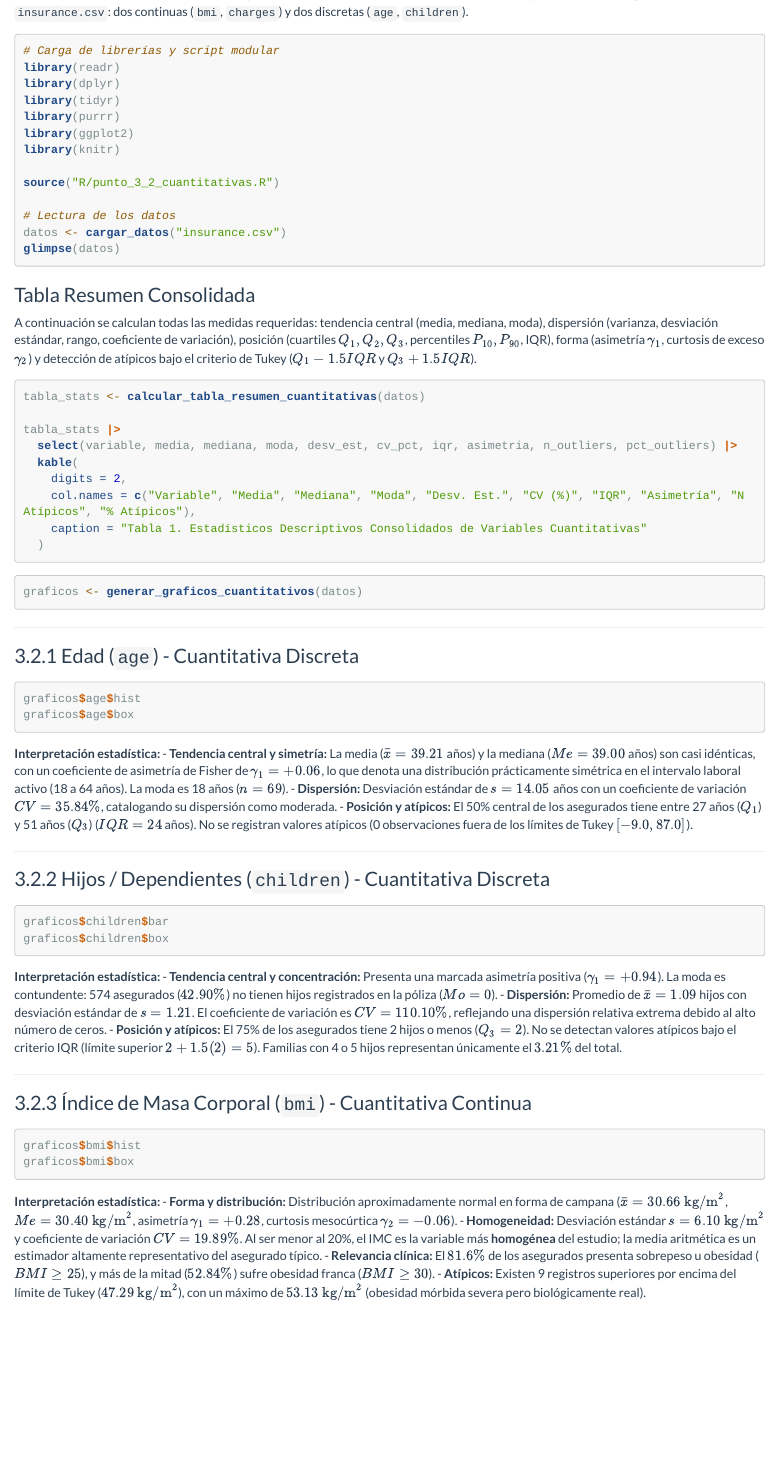
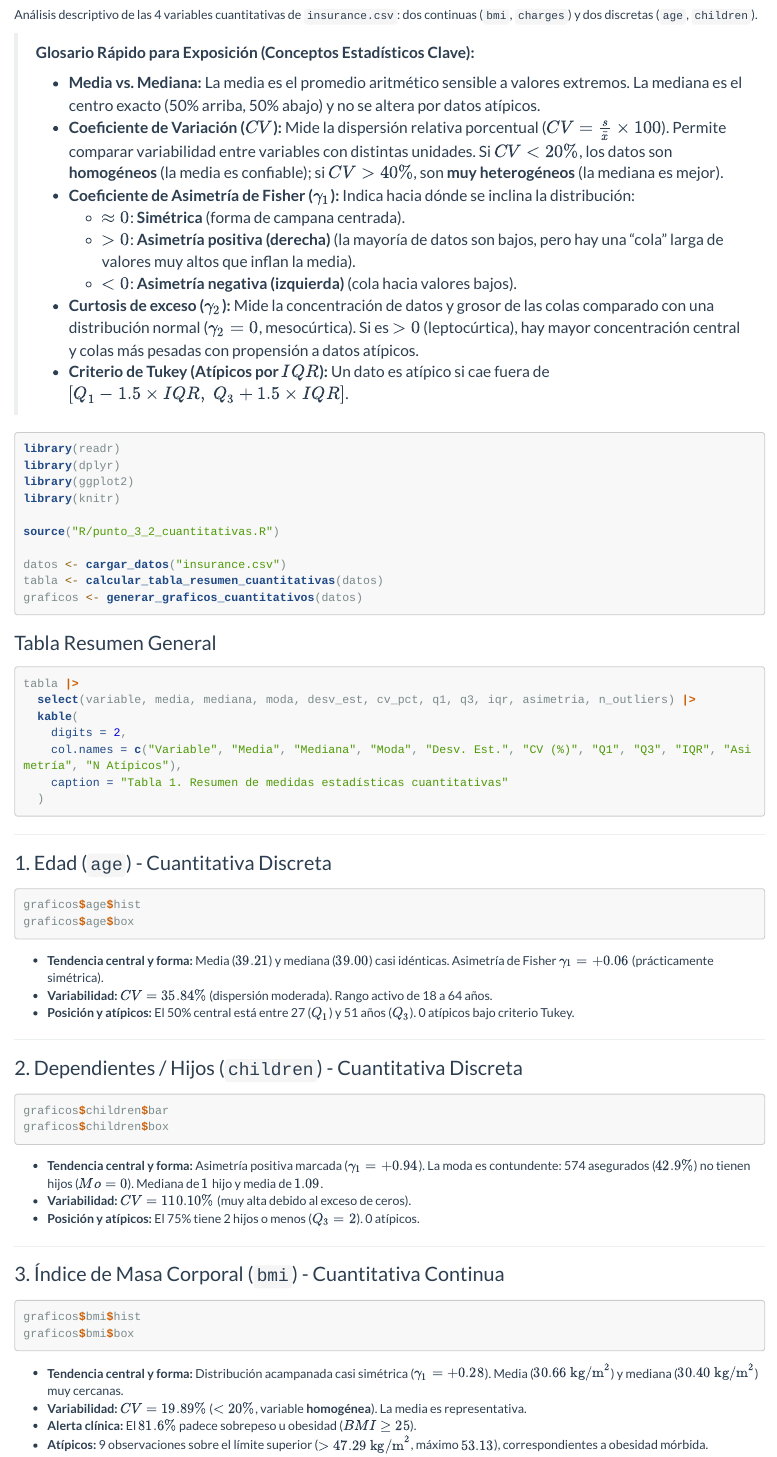
Before and after one commit to Nomka0/Taller2_Estadistica, an R Markdown document (punto_3_2_cuantitativas.Rmd): the page in a window 1100 px wide, from 490 px down before the commit and from 420 px down after it. Rendered offline with R 4.5, knitr and Pandoc, with nearby package versions; the code chunks are not run, so their results and figures are left out; long lines of code are wrapped.

Commit message:
rmd was modified

````diff
--- a/punto_3_2_cuantitativas.Rmd
+++ b/punto_3_2_cuantitativas.Rmd
@@ -24,86 +24,83 @@ knitr::opts_chunk$set(
 
 ## 3.2 Variables cuantitativas
 
-En este apartado se realiza el análisis descriptivo univariado de las cuatro variables cuantitativas presentes en el conjunto de datos `insurance.csv`: dos continuas (`bmi`, `charges`) y dos discretas (`age`, `children`).
+Análisis descriptivo de las 4 variables cuantitativas de `insurance.csv`: dos continuas (`bmi`, `charges`) y dos discretas (`age`, `children`).
 
-```{r cargar-codigo}
-# Carga de librerías y script modular
+> **Glosario Rápido para Exposición (Conceptos Estadísticos Clave):**
+>
+> - **Media vs. Mediana:** La media es el promedio aritmético sensible a valores extremos. La mediana es el centro exacto (50% arriba, 50% abajo) y no se altera por datos atípicos.
+> - **Coeficiente de Variación ($CV$):** Mide la dispersión relativa porcentual ($CV = \frac{s}{\bar{x}} \times 100$). Permite comparar variabilidad entre variables con distintas unidades. Si $CV < 20\%$, los datos son **homogéneos** (la media es confiable); si $CV > 40\%$, son **muy heterogéneos** (la mediana es mejor).
+> - **Coeficiente de Asimetría de Fisher ($\gamma_1$):** Indica hacia dónde se inclina la distribución:
+>   - $\approx 0$: **Simétrica** (forma de campana centrada).
+>   - $> 0$: **Asimetría positiva (derecha)** (la mayoría de datos son bajos, pero hay una "cola" larga de valores muy altos que inflan la media).
+>   - $< 0$: **Asimetría negativa (izquierda)** (cola hacia valores bajos).
+> - **Curtosis de exceso ($\gamma_2$):** Mide la concentración de datos y grosor de las colas comparado con una distribución normal ($\gamma_2 = 0$, mesocúrtica). Si es $> 0$ (leptocúrtica), hay mayor concentración central y colas más pesadas con propensión a datos atípicos.
+> - **Criterio de Tukey (Atípicos por $IQR$):** Un dato es atípico si cae fuera de $[Q_1 - 1.5 \times IQR,\; Q_3 + 1.5 \times IQR]$.
+
+```{r cargar-datos}
 library(readr)
 library(dplyr)
-library(tidyr)
-library(purrr)
 library(ggplot2)
 library(knitr)
 
 source("R/punto_3_2_cuantitativas.R")
 
-# Lectura de los datos
 datos <- cargar_datos("insurance.csv")
-glimpse(datos)
+tabla <- calcular_tabla_resumen_cuantitativas(datos)
+graficos <- generar_graficos_cuantitativos(datos)
 ```
 
-### Tabla Resumen Consolidada
-
-A continuación se calculan todas las medidas requeridas: tendencia central (media, mediana, moda), dispersión (varianza, desviación estándar, rango, coeficiente de variación), posición (cuartiles $Q_1, Q_2, Q_3$, percentiles $P_{10}, P_{90}$, IQR), forma (asimetría $\gamma_1$, curtosis de exceso $\gamma_2$) y detección de atípicos bajo el criterio de Tukey ($Q_1 - 1.5 IQR$ y $Q_3 + 1.5 IQR$).
+### Tabla Resumen General
 
 ```{r tabla-resumen}
-tabla_stats <- calcular_tabla_resumen_cuantitativas(datos)
-
-tabla_stats |>
-  select(variable, media, mediana, moda, desv_est, cv_pct, iqr, asimetria, n_outliers, pct_outliers) |>
+tabla |>
+  select(variable, media, mediana, moda, desv_est, cv_pct, q1, q3, iqr, asimetria, n_outliers) |>
   kable(
     digits = 2,
-    col.names = c("Variable", "Media", "Mediana", "Moda", "Desv. Est.", "CV (%)", "IQR", "Asimetría", "N Atípicos", "% Atípicos"),
-    caption = "Tabla 1. Estadísticos Descriptivos Consolidados de Variables Cuantitativas"
+    col.names = c("Variable", "Media", "Mediana", "Moda", "Desv. Est.", "CV (%)", "Q1", "Q3", "IQR", "Asimetría", "N Atípicos"),
+    caption = "Tabla 1. Resumen de medidas estadísticas cuantitativas"
   )
-```
-
-```{r generar-graficos}
-graficos <- generar_graficos_cuantitativos(datos)
 ```
 
 ---
 
-### 3.2.1 Edad (`age`) - Cuantitativa Discreta
+### 1. Edad (`age`) - Cuantitativa Discreta
 
-```{r grafico-age, fig.height=4}
+```{r plot-age}
 graficos$age$hist
 graficos$age$box
 ```
 
-**Interpretación estadística:**
-- **Tendencia central y simetría:** La media ($\bar{x} = 39.21$ años) y la mediana ($Me = 39.00$ años) son casi idénticas, con un coeficiente de asimetría de Fisher de $\gamma_1 = +0.06$, lo que denota una distribución prácticamente simétrica en el intervalo laboral activo (18 a 64 años). La moda es 18 años ($n = 69$).
-- **Dispersión:** Desviación estándar de $s = 14.05$ años con un coeficiente de variación $CV = 35.84\%$, catalogando su dispersión como moderada.
-- **Posición y atípicos:** El 50% central de los asegurados tiene entre 27 años ($Q_1$) y 51 años ($Q_3$) ($IQR = 24$ años). No se registran valores atípicos (0 observaciones fuera de los límites de Tukey $[-9.0, 87.0]$).
+- **Tendencia central y forma:** Media ($39.21$) y mediana ($39.00$) casi idénticas. Asimetría de Fisher $\gamma_1 = +0.06$ (prácticamente simétrica).
+- **Variabilidad:** $CV = 35.84\%$ (dispersión moderada). Rango activo de 18 a 64 años.
+- **Posición y atípicos:** El 50% central está entre 27 ($Q_1$) y 51 años ($Q_3$). 0 atípicos bajo criterio Tukey.
 
 ---
 
-### 3.2.2 Hijos / Dependientes (`children`) - Cuantitativa Discreta
+### 2. Dependientes / Hijos (`children`) - Cuantitativa Discreta
 
-```{r grafico-children, fig.height=4}
+```{r plot-children}
 graficos$children$bar
 graficos$children$box
 ```
 
-**Interpretación estadística:**
-- **Tendencia central y concentración:** Presenta una marcada asimetría positiva ($\gamma_1 = +0.94$). La moda es contundente: 574 asegurados ($42.90\%$) no tienen hijos registrados en la póliza ($Mo = 0$).
-- **Dispersión:** Promedio de $\bar{x} = 1.09$ hijos con desviación estándar de $s = 1.21$. El coeficiente de variación es $CV = 110.10\%$, reflejando una dispersión relativa extrema debido al alto número de ceros.
-- **Posición y atípicos:** El 75% de los asegurados tiene 2 hijos o menos ($Q_3 = 2$). No se detectan valores atípicos bajo el criterio IQR (límite superior $2 + 1.5(2) = 5$). Familias con 4 o 5 hijos representan únicamente el $3.21\%$ del total.
+- **Tendencia central y forma:** Asimetría positiva marcada ($\gamma_1 = +0.94$). La moda es contundente: 574 asegurados ($42.9\%$) no tienen hijos ($Mo = 0$). Mediana de $1$ hijo y media de $1.09$.
+- **Variabilidad:** $CV = 110.10\%$ (muy alta debido al exceso de ceros).
+- **Posición y atípicos:** El 75% tiene 2 hijos o menos ($Q_3 = 2$). 0 atípicos.
 
 ---
 
-### 3.2.3 Índice de Masa Corporal (`bmi`) - Cuantitativa Continua
+### 3. Índice de Masa Corporal (`bmi`) - Cuantitativa Continua
 
-```{r grafico-bmi, fig.height=4}
+```{r plot-bmi}
 graficos$bmi$hist
 graficos$bmi$box
 ```
 
-**Interpretación estadística:**
-- **Forma y distribución:** Distribución aproximadamente normal en forma de campana ($\bar{x} = 30.66\text{ kg/m}^2$, $Me = 30.40\text{ kg/m}^2$, asimetría $\gamma_1 = +0.28$, curtosis mesocúrtica $\gamma_2 = -0.06$).
-- **Homogeneidad:** Desviación estándar $s = 6.10\text{ kg/m}^2$ y coeficiente de variación **$CV = 19.89\%$**. Al ser menor al 20%, el IMC es la variable más **homogénea** del estudio; la media aritmética es un estimador altamente representativo del asegurado típico.
-- **Relevancia clínica:** El $81.6\%$ de los asegurados presenta sobrepeso u obesidad ($BMI \ge 25$), y más de la mitad ($52.84\%$) sufre obesidad franca ($BMI \ge 30$).
-- **Atípicos:** Existen 9 registros superiores por encima del límite de Tukey ($47.29\text{ kg/m}^2$), con un máximo de $53.13\text{ kg/m}^2$ (obesidad mórbida severa pero biológicamente real).
+- **Tendencia central y forma:** Distribución acampanada casi simétrica ($\gamma_1 = +0.28$). Media ($30.66\text{ kg/m}^2$) y mediana ($30.40\text{ kg/m}^2$) muy cercanas.
+- **Variabilidad:** $CV = 19.89\%$ ($< 20\%$, variable **homogénea**). La media es representativa.
+- **Alerta clínica:** El $81.6\%$ padece sobrepeso u obesidad ($BMI \ge 25$).
+- **Atípicos:** 9 observaciones sobre el límite superior ($> 47.29\text{ kg/m}^2$, máximo $53.13$), correspondientes a obesidad mórbida.
 
 ---
 
````
Also changed, not shown: punto_3_2_cuantitativas.Rmd (29 more changed lines).
